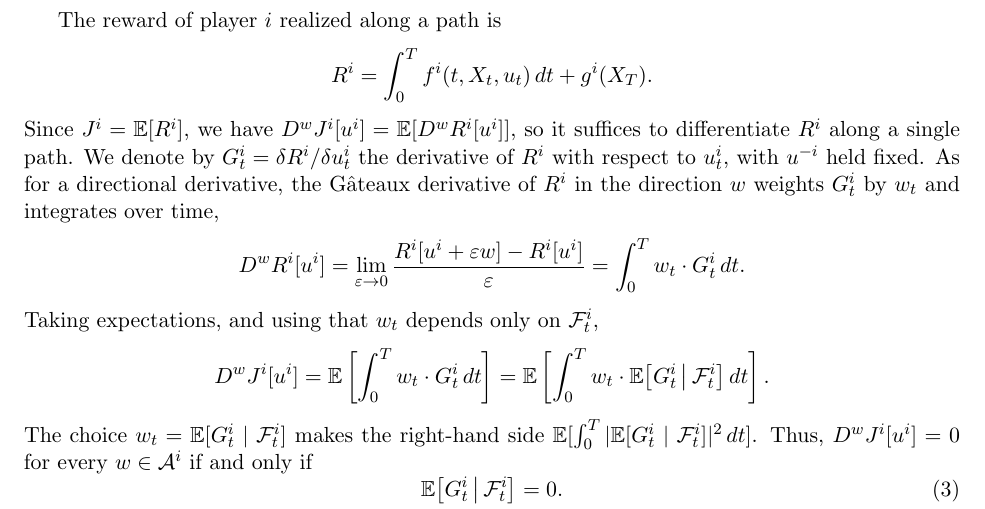
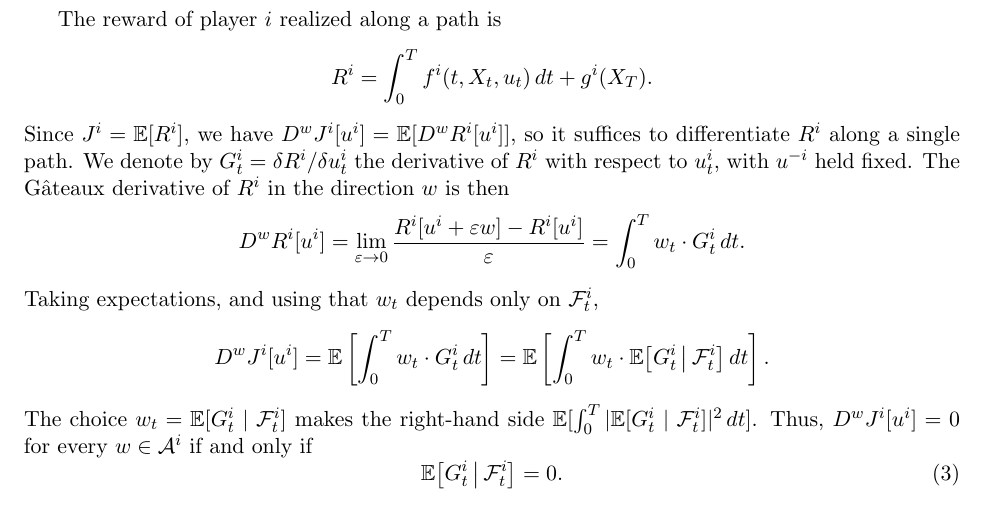
Before and after one commit to bilalhusain126/partial-info-games, a LaTeX document (notes/method.tex): part of page 2 of 4, cut so that both start at the same text. Compiled offline with pdfLaTeX.

Commit message:
Method note: shorter lead-in to the derivative of R

```diff
--- a/notes/method.tex
+++ b/notes/method.tex
@@ -61,7 +61,7 @@ The reward of player $i$ realized along a path is
 \begin{equation*}
   R^i = \int_0^T f^i(t, X_t, u_t) \, dt + g^i(X_T) .
 \end{equation*}
-Since $J^i = \E[R^i]$, we have $D^w J^i[u^i] = \E[D^w R^i[u^i]]$, so it suffices to differentiate $R^i$ along a single path. We denote by $G^i_t = \delta R^i / \delta u^i_t$ the derivative of $R^i$ with respect to $u^i_t$, with $u^{-i}$ held fixed. As for a directional derivative, the G\^ateaux derivative of $R^i$ in the direction $w$ weights $G^i_t$ by $w_t$ and integrates over time,
+Since $J^i = \E[R^i]$, we have $D^w J^i[u^i] = \E[D^w R^i[u^i]]$, so it suffices to differentiate $R^i$ along a single path. We denote by $G^i_t = \delta R^i / \delta u^i_t$ the derivative of $R^i$ with respect to $u^i_t$, with $u^{-i}$ held fixed. The G\^ateaux derivative of $R^i$ in the direction $w$ is then
 \begin{equation*}
   D^w R^i[u^i] = \lim_{\varepsilon \to 0} \frac{R^i[u^i + \varepsilon w] - R^i[u^i]}{\varepsilon} = \int_0^T w_t \cdot G^i_t \, dt .
 \end{equation*}
```
